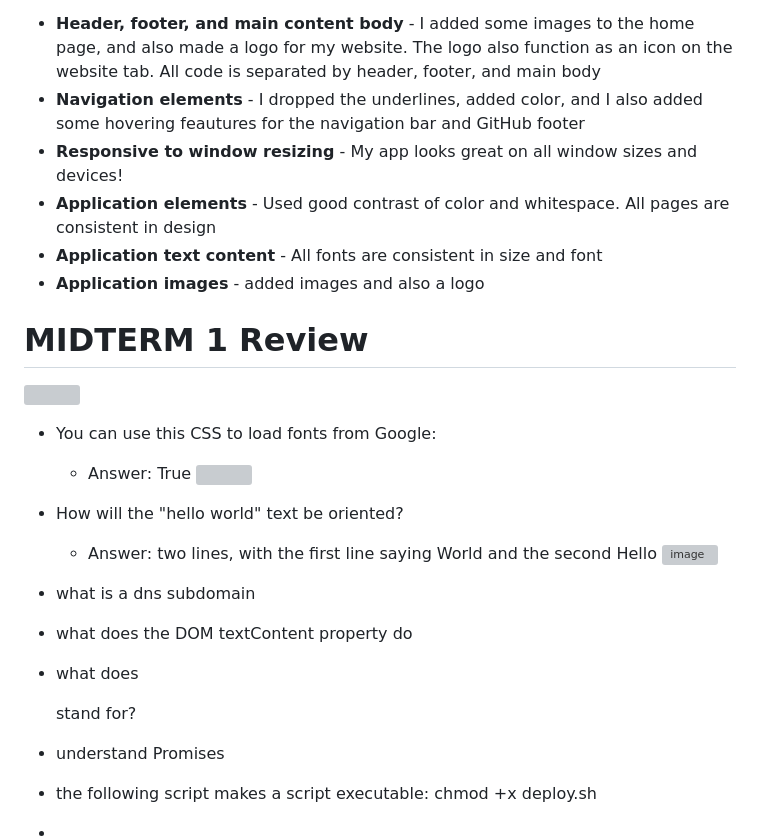
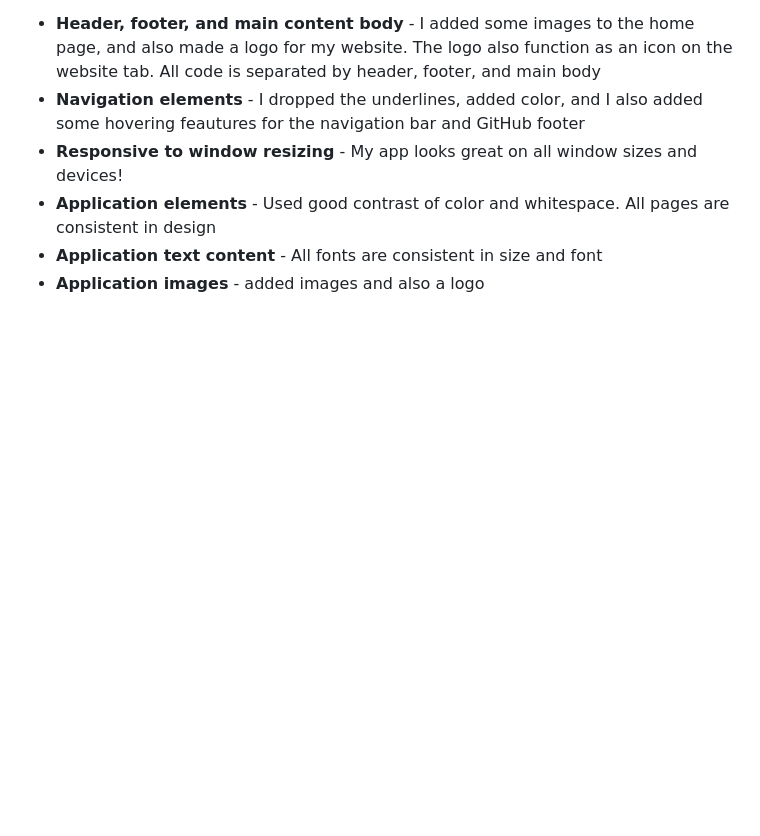
Before and after one commit to spencer-s-hodson/startup, a Markdown page: README.md, the part around the change. Drawn GitHub-style; blank space fills up the shorter version; grey boxes are pictures that could not be loaded.

Commit message:
Update README.md
just realized i was adding notes to the wrong md file

```diff
--- a/README.md
+++ b/README.md
@@ -46,20 +46,3 @@ For this deliverable I properly styled the application into its final appearance
 - **Application elements** - Used good contrast of color and whitespace. All pages are consistent in design
 - **Application text content** - All fonts are consistent in size and font
 - **Application images** - added images and also a logo
-
-
-# MIDTERM 1 Review
-![](https://images-cdn.kahoot.it/e407a005-28a4-436c-9710-26aee3c1e38a?auto=webp&width=1000)
-- You can use this CSS to load fonts from Google:
-  - Answer: True
-![](https://images-cdn.kahoot.it/20cd1ae0-4ee3-4acc-9db4-6e0485f49c35?auto=webp&width=1000)
-- How will the "hello world" text be oriented?
-  - Answer: two lines, with the first line saying World and the second Hello
-![image](https://github.com/spencer-s-hodson/startup/assets/125321450/42c7a6dc-c317-46d9-9bb3-815d9f8726a2)
-
-- what is a dns subdomain
-- what does the DOM textContent property do
-- what does <div> stand for?
-- understand Promises
-- the following script makes a script executable: chmod +x deploy.sh
--
```
